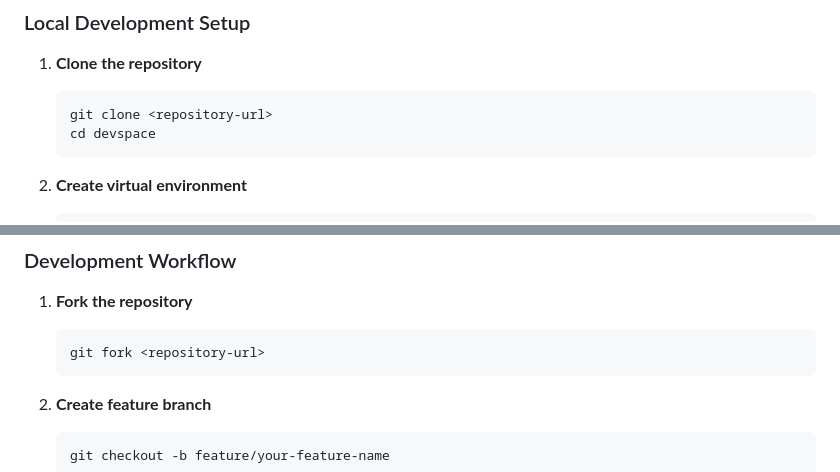
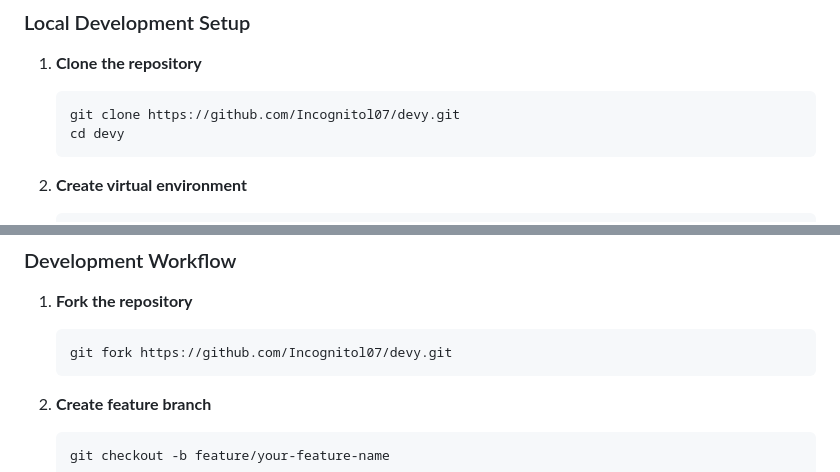
Before and after one commit to Incognitol07/devy, a Markdown page: README.md, 2 parts joined by grey strips. GitHub-like rendering.

Commit message:
fix: Update repository URLs in README.md for cloning and forking instructions

````diff
--- a/README.md
+++ b/README.md
@@ -72,8 +72,8 @@ An intelligent AI-powered career recommendation system that helps users discover
 1. **Clone the repository**
 
    ```bash
-   git clone <repository-url>
-   cd devspace
+   git clone https://github.com/Incognitol07/devy.git
+   cd devy
    ```
 
 2. **Create virtual environment**
@@ -313,7 +313,7 @@ We welcome contributions to improve Devy! Please follow these guidelines:
 1. **Fork the repository**
 
    ```bash
-   git fork <repository-url>
+   git fork https://github.com/Incognitol07/devy.git
    ```
 
 2. **Create feature branch**
````
